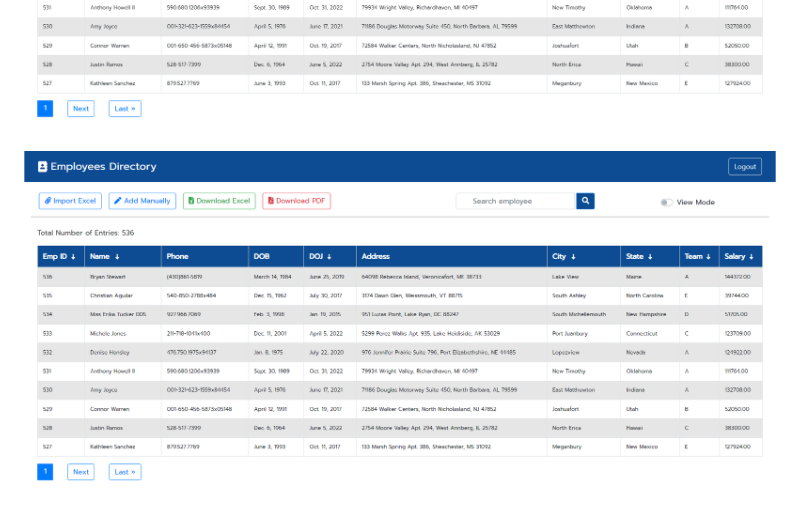
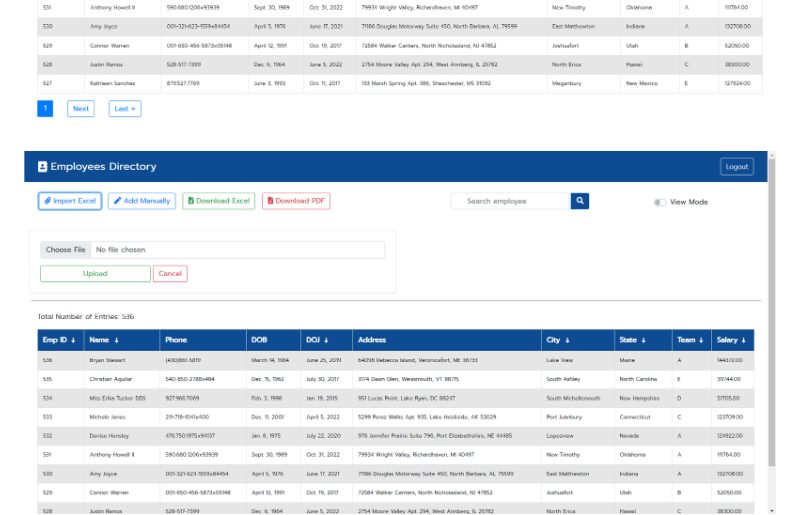
Before and after one commit to Neon2k2/Employee_directory, a Markdown page: README.md, the part around the change. GitHub-like rendering.

```diff
--- a/README.md
+++ b/README.md
@@ -7,7 +7,7 @@ The Employee Directory Web Application is a simple web-based tool that allows us
 
 ![DashBoard](screenshots/dashboard.png)
 ![editMode](screenshots/editMode.png)
-![DashBoard](screenshots/dashboard.png)
+![importExcel](screenshots/importExcel.png)
 ![DashBoard](screenshots/dashboard.png)
 ![DashBoard](screenshots/dashboard.png)
 
```
